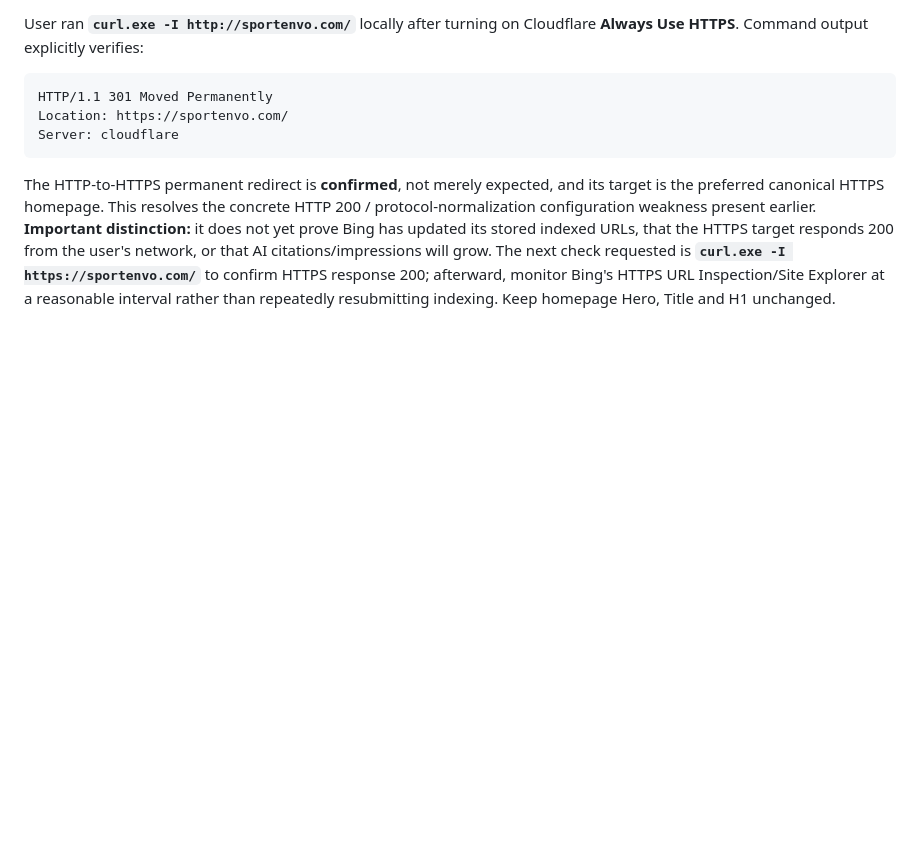
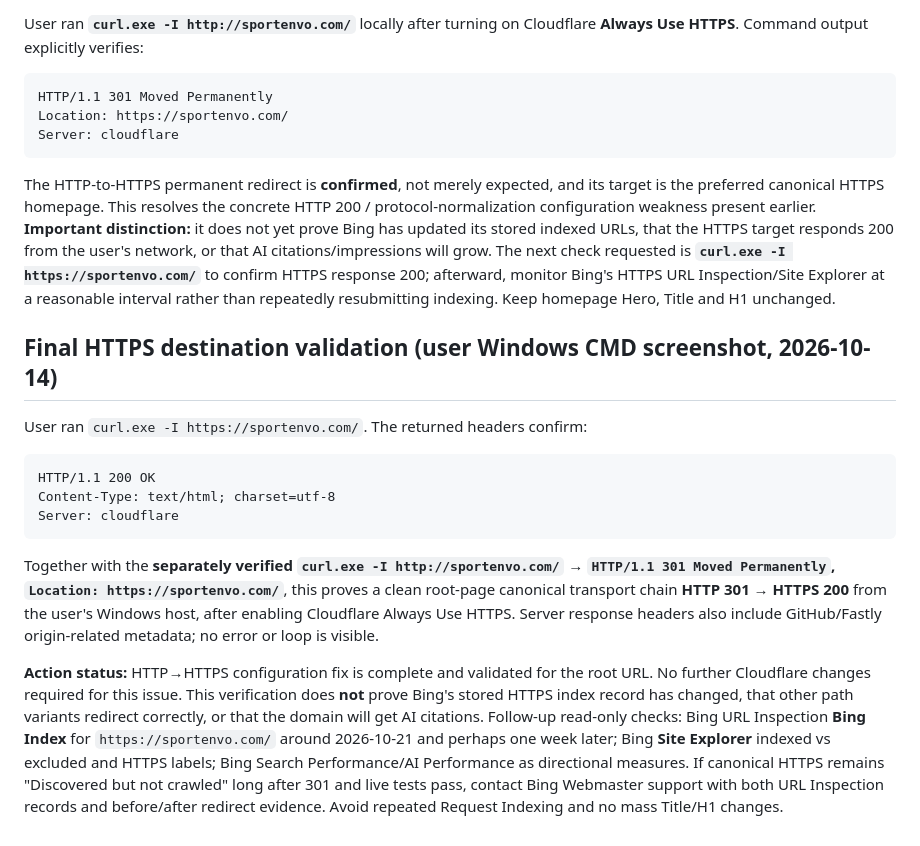
Before and after one commit to songliuxing660-cloud/sportenvo, a Markdown page: ops/bing-ai-performance-baseline-2026-10-14.md, the part around the change. Rendered like a GitHub page; blank space fills up the shorter version.

Commit message:
docs: verify final HTTPS 200 and close HTTP-to-HTTPS canonicalization issue

````diff
--- a/ops/bing-ai-performance-baseline-2026-10-14.md
+++ b/ops/bing-ai-performance-baseline-2026-10-14.md
@@ -252,3 +252,17 @@ Server: cloudflare
 ```
 
 The HTTP-to-HTTPS permanent redirect is **confirmed**, not merely expected, and its target is the preferred canonical HTTPS homepage. This resolves the concrete HTTP 200 / protocol-normalization configuration weakness present earlier. **Important distinction:** it does not yet prove Bing has updated its stored indexed URLs, that the HTTPS target responds 200 from the user's network, or that AI citations/impressions will grow. The next check requested is **`curl.exe -I https://sportenvo.com/`** to confirm HTTPS response 200; afterward, monitor Bing's HTTPS URL Inspection/Site Explorer at a reasonable interval rather than repeatedly resubmitting indexing. Keep homepage Hero, Title and H1 unchanged.
+
+## Final HTTPS destination validation (user Windows CMD screenshot, 2026-10-14)
+
+User ran `curl.exe -I https://sportenvo.com/`. The returned headers confirm:
+
+```http
+HTTP/1.1 200 OK
+Content-Type: text/html; charset=utf-8
+Server: cloudflare
+```
+
+Together with the **separately verified `curl.exe -I http://sportenvo.com/` → `HTTP/1.1 301 Moved Permanently`, `Location: https://sportenvo.com/`**, this proves a clean root-page canonical transport chain **HTTP 301 → HTTPS 200** from the user's Windows host, after enabling Cloudflare Always Use HTTPS. Server response headers also include GitHub/Fastly origin-related metadata; no error or loop is visible.
+
+**Action status:** HTTP→HTTPS configuration fix is complete and validated for the root URL. No further Cloudflare changes required for this issue. This verification does **not** prove Bing's stored HTTPS index record has changed, that other path variants redirect correctly, or that the domain will get AI citations. Follow-up read-only checks: Bing URL Inspection **Bing Index** for `https://sportenvo.com/` around 2026-10-21 and perhaps one week later; Bing **Site Explorer** indexed vs excluded and HTTPS labels; Bing Search Performance/AI Performance as directional measures. If canonical HTTPS remains "Discovered but not crawled" long after 301 and live tests pass, contact Bing Webmaster support with both URL Inspection records and before/after redirect evidence. Avoid repeated Request Indexing and no mass Title/H1 changes.
````
